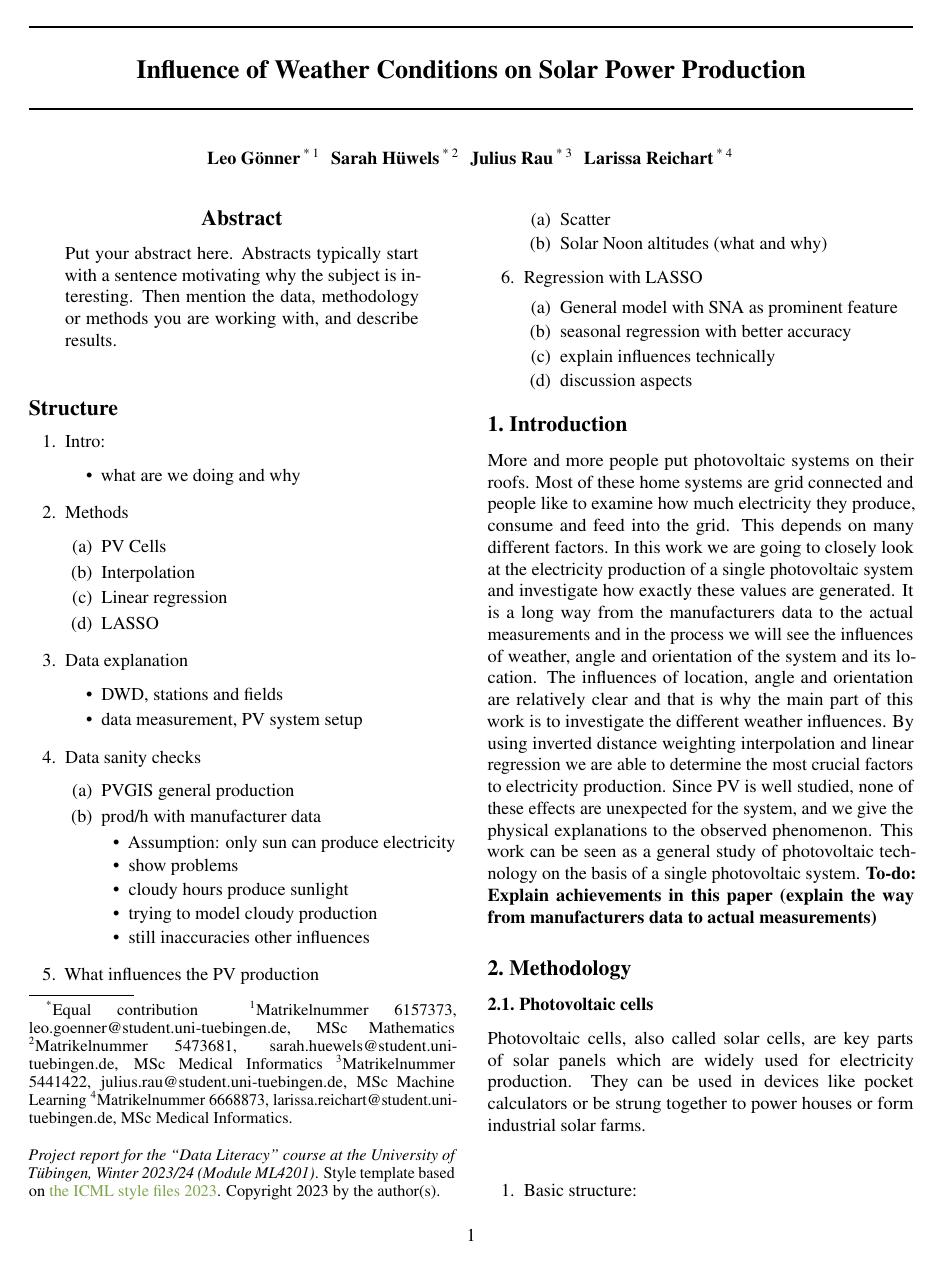
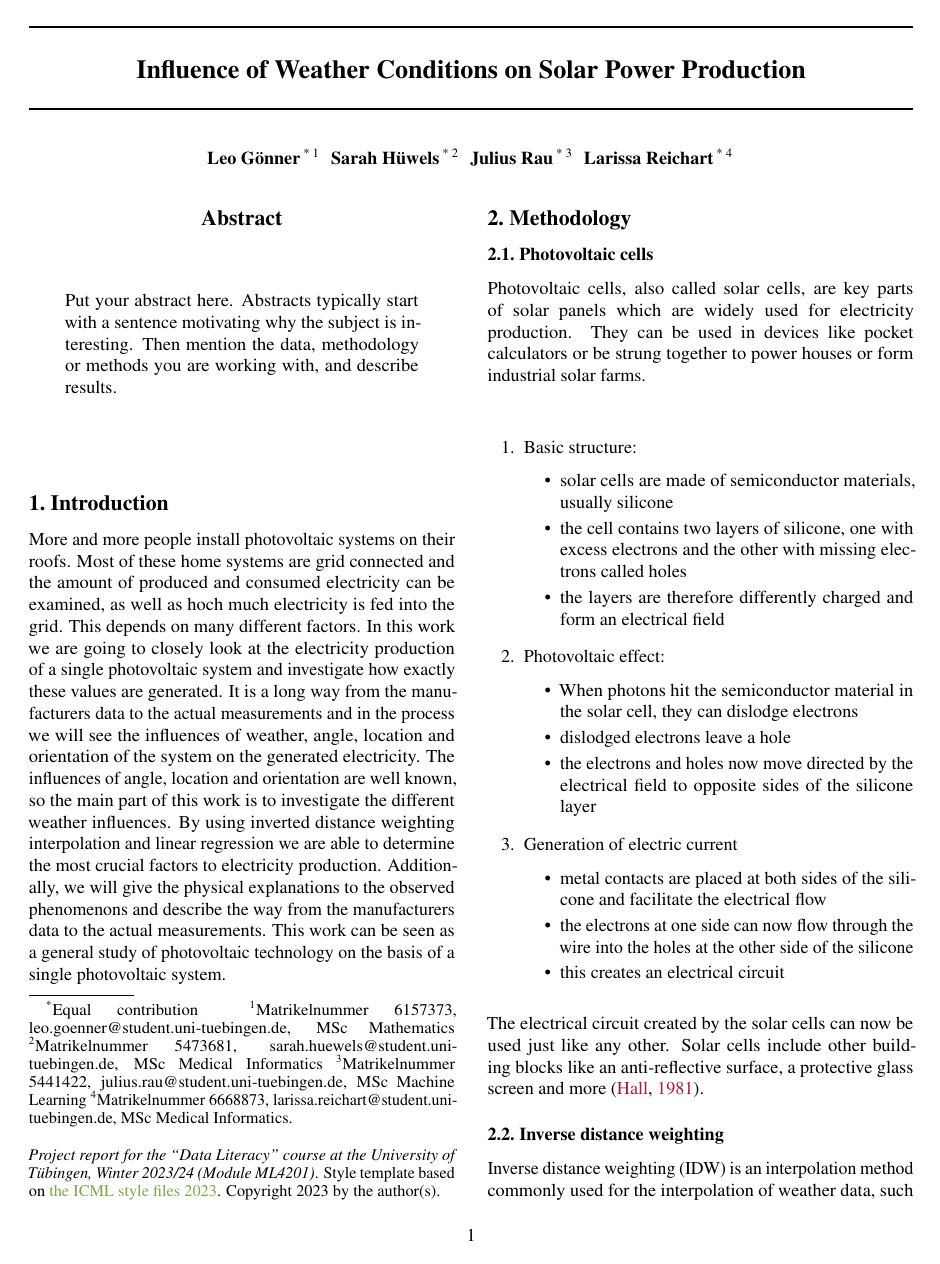
Before and after one commit to Xploeng/DataLiteracy, a LaTeX paper (report/report.tex): page 1 of 5. Compiled offline with pdfLaTeX.

Commit message:
revise introduction

```diff
--- a/report/report.tex
+++ b/report/report.tex
@@ -66,56 +66,17 @@
 Put your abstract here. Abstracts typically start with a sentence motivating why the subject is interesting. Then mention the data, methodology or methods you are working with, and describe results.
 \end{abstract}
 
-\section*{Structure}
-\begin{enumerate}
-	\item Intro: \begin{itemize}
-		\item what are we doing and why
-	\end{itemize}
-	\item Methods\begin{enumerate}
-		\item PV Cells
-		\item Interpolation
-		\item Linear regression
-		\item LASSO
-	\end{enumerate}
-	\item Data explanation \begin{itemize}
-		\item DWD, stations and fields
-		\item data measurement, PV system setup
-	\end{itemize}
-	\item Data sanity checks\begin{enumerate}
-		\item PVGIS general production
-		\item prod/h with manufacturer data\begin{itemize}
-			\item Assumption: only sun can produce electricity
-			\item show problems
-			\item cloudy hours produce sunlight
-			\item trying to model cloudy production
-			\item still inaccuracies other influences
-		\end{itemize}
-	\end{enumerate}
-	\item What influences the PV production\begin{enumerate}
-		\item Scatter
-		\item Solar Noon altitudes (what and why)
-	\end{enumerate}
-	\item Regression with LASSO\begin{enumerate}
-		\item General model with SNA as prominent feature
-		\item seasonal regression with better accuracy
-		\item explain influences technically
-		\item discussion aspects
-	\end{enumerate}
-\end{enumerate}
-
-
 \section{Introduction}\label{sec:intro}
 %Motivate the problem, situation or topic you decided to work on. Describe why it matters (is it of societal, economic, scientific value?). Outline the rest of the paper (use references, e.g.~to \Cref{sec:methods}: What kind of data you are working with, how you analyze it, and what kind of conclusion you reached. The point of the introduction is to make the reader want to read the rest of the paper.
-More and more people put photovoltaic systems on their roofs.
-Most of these home systems are grid connected and people like to examine how much electricity they produce, consume and feed into the grid. This depends on many different factors.
+More and more people install photovoltaic systems on their roofs.
+Most of these home systems are grid connected and the amount of produced and consumed electricity can be examined, as well as hoch much electricity is fed into the grid.
+This depends on many different factors.
 In this work we are going to closely look at the electricity production of a single photovoltaic system and investigate how exactly these values are generated.
-It is a long way from the manufacturers data to the actual measurements and in the process we will see the influences of weather, angle and orientation of the system and its location.
-The influences of location, angle and orientation are relatively clear and that is why the main part of this work is to investigate the different weather influences.
+It is a long way from the manufacturers data to the actual measurements and in the process we will see the influences of weather, angle, location and orientation of the system on the generated electricity.
+The influences of angle, location and orientation are well known, so the main part of this work is to investigate the different weather influences.
 By using inverted distance weighting interpolation and linear regression we are able to determine the most crucial factors to electricity production.
-Since PV is well studied, none of these effects are unexpected for the system, and we give the physical explanations to the observed phenomenon.
+Additionally, we will give the physical explanations to the observed phenomenons and describe the way from the manufacturers data to the actual measurements.
 This work can be seen as a general study of photovoltaic technology on the basis of a single photovoltaic system.
-\textbf{To-do: Explain achievements in this paper (explain the way from manufacturers data to actual measurements)}
-
 
 \section{Methodology}
 \subsection{Photovoltaic cells}\label{sec:pv}
```
Also changed, not shown: report/report.tex (38 more changed lines), 3 other files.
